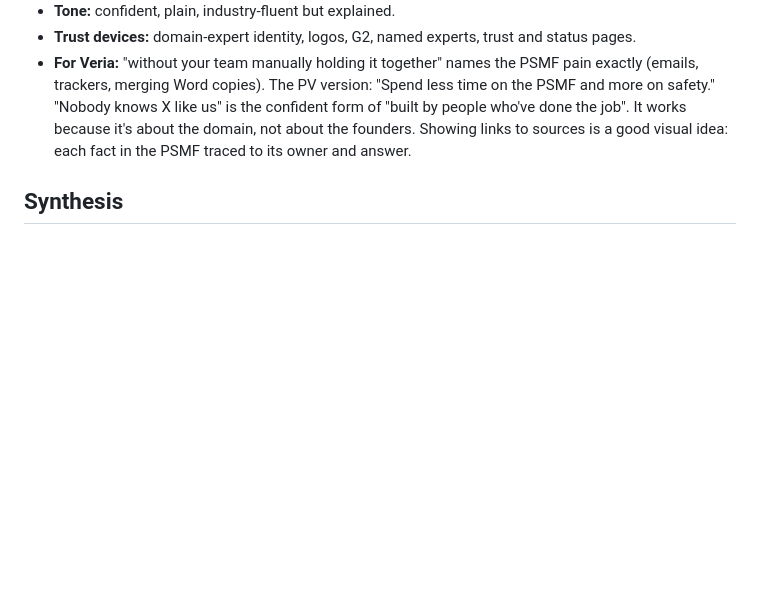
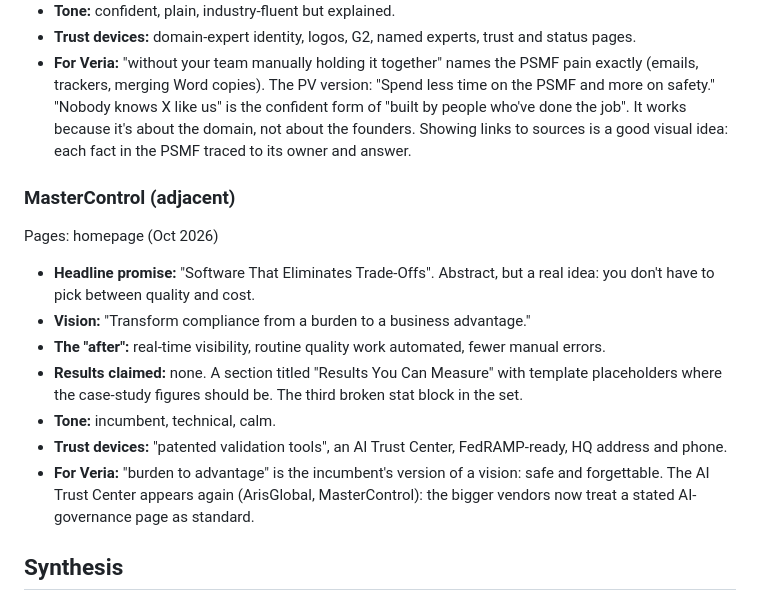
Before and after one commit to igormalchenko/psmf-website, a Markdown page: COMPETITORS.md, the part around one of its changes. Rendered like a GitHub page; blank space fills up the shorter version.

Commit message:
Competitor research: MasterControl
Co-Authored-By: Claude Opus 5.5 <noreply@anthropic.com>

```diff
--- a/COMPETITORS.md
+++ b/COMPETITORS.md
@@ -235,6 +235,17 @@ Pages: homepage (Oct 2026)
 - **Trust devices:** domain-expert identity, logos, G2, named experts, trust and status pages.
 - **For Veria:** "without your team manually holding it together" names the PSMF pain exactly (emails, trackers, merging Word copies). The PV version: "Spend less time on the PSMF and more on safety." "Nobody knows X like us" is the confident form of "built by people who've done the job". It works because it's about the domain, not about the founders. Showing links to sources is a good visual idea: each fact in the PSMF traced to its owner and answer.
 
+### MasterControl (adjacent)
+Pages: homepage (Oct 2026)
+
+- **Headline promise:** "Software That Eliminates Trade-Offs". Abstract, but a real idea: you don't have to pick between quality and cost.
+- **Vision:** "Transform compliance from a burden to a business advantage."
+- **The "after":** real-time visibility, routine quality work automated, fewer manual errors.
+- **Results claimed:** none. A section titled "Results You Can Measure" with template placeholders where the case-study figures should be. The third broken stat block in the set.
+- **Tone:** incumbent, technical, calm.
+- **Trust devices:** "patented validation tools", an AI Trust Center, FedRAMP-ready, HQ address and phone.
+- **For Veria:** "burden to advantage" is the incumbent's version of a vision: safe and forgettable. The AI Trust Center appears again (ArisGlobal, MasterControl): the bigger vendors now treat a stated AI-governance page as standard.
+
 ## Synthesis
 
 ### What everyone promises
```
Also changed, not shown: other parts of COMPETITORS.md (+1 -1 lines).
